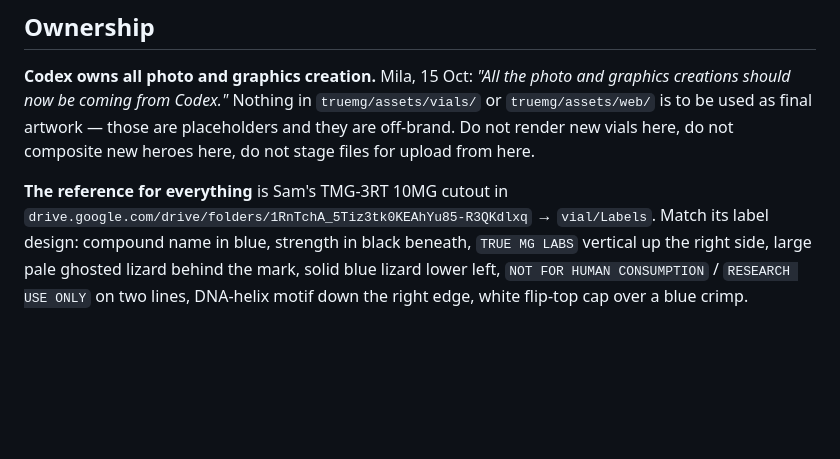
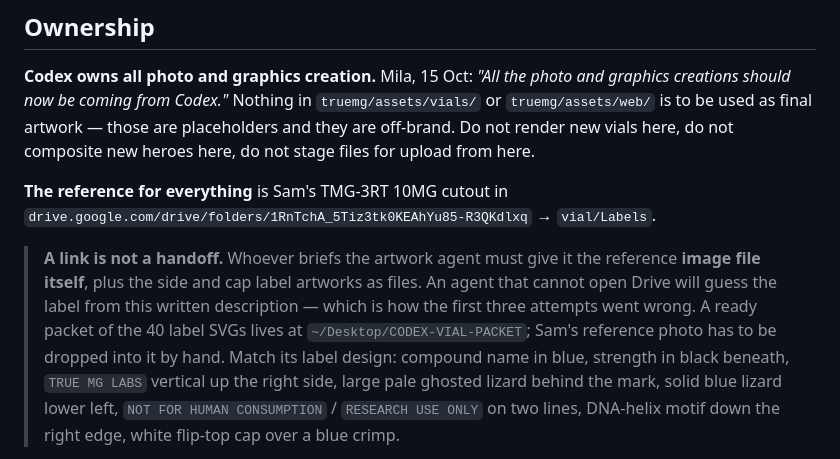
Before and after one commit to milafurman/first-project, a Markdown page: truemg/assets/IMAGE-SPECS.md, the part around the change. Rendered like a GitHub page; blank space fills up the shorter version.

Commit message:
Say plainly that an artwork brief needs files, not a link
The Codex handoff was text only: a spec, a table, and a Drive URL. The agent
being asked to match Sam's label could not see it.

Co-Authored-By: Claude Opus 5 <noreply@anthropic.com>

```diff
--- a/truemg/assets/IMAGE-SPECS.md
+++ b/truemg/assets/IMAGE-SPECS.md
@@ -13,6 +13,12 @@ for upload from here.
 
 **The reference for everything** is Sam's TMG-3RT 10MG cutout in
 `drive.google.com/drive/folders/1RnTchA_5Tiz3tk0KEAhYu85-R3QKdlxq` → `vial/Labels`.
+
+> **A link is not a handoff.** Whoever briefs the artwork agent must give it the reference
+> **image file itself**, plus the side and cap label artworks as files. An agent that cannot
+> open Drive will guess the label from this written description — which is how the first three
+> attempts went wrong. A ready packet of the 40 label SVGs lives at
+> `~/Desktop/CODEX-VIAL-PACKET`; Sam's reference photo has to be dropped into it by hand.
 Match its label design: compound name in blue, strength in black beneath, `TRUE MG LABS`
 vertical up the right side, large pale ghosted lizard behind the mark, solid blue lizard lower
 left, `NOT FOR HUMAN CONSUMPTION` / `RESEARCH USE ONLY` on two lines, DNA-helix motif down the
```
